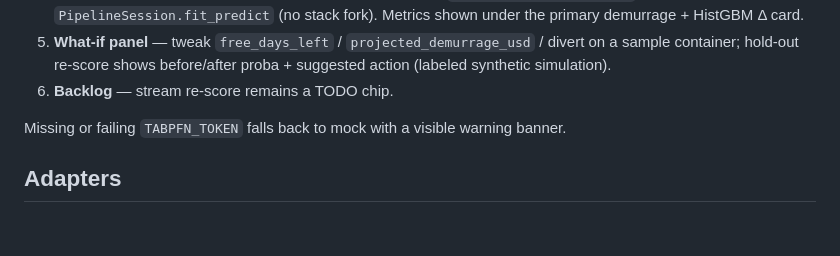
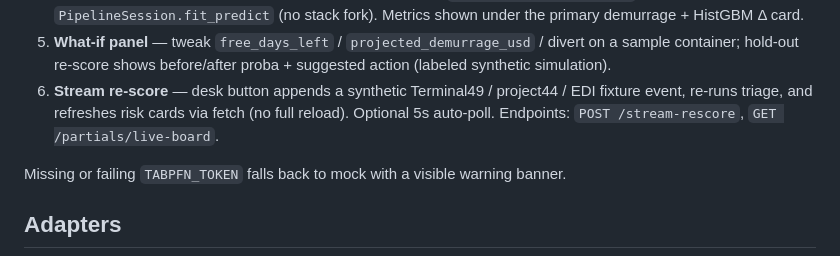
Before and after one commit to DevMatrixAi/tabpfn-freight-demurrage, a Markdown page: apps/desk/README.md, the part around the change. Drawn GitHub-style; blank space fills up the shorter version.

Commit message:
docs(desk): document stream re-score endpoints

```diff
--- a/apps/desk/README.md
+++ b/apps/desk/README.md
@@ -37,7 +37,7 @@ Open http://127.0.0.1:8765
 5. **What-if panel** — tweak `free_days_left` / `projected_demurrage_usd` / divert on a
    sample container; hold-out re-score shows before/after proba + suggested action
    (labeled synthetic simulation).
-6. **Backlog** — stream re-score remains a TODO chip.
+6. **Stream re-score** — desk button appends a synthetic Terminal49 / project44 / EDI fixture event, re-runs triage, and refreshes risk cards via fetch (no full reload). Optional 5s auto-poll. Endpoints: `POST /stream-rescore`, `GET /partials/live-board`.
 
 Missing or failing `TABPFN_TOKEN` falls back to mock with a visible warning banner.
 
```
